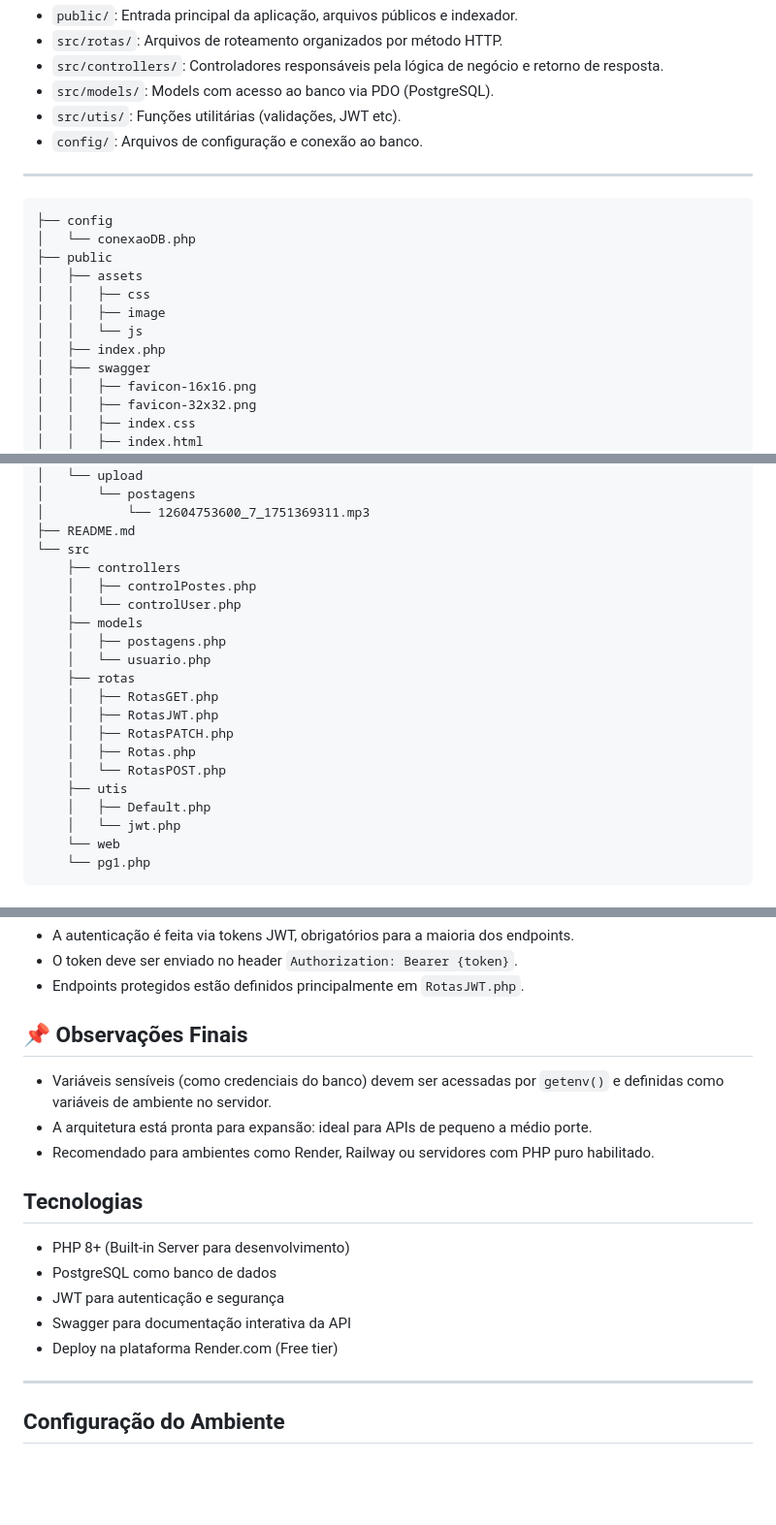
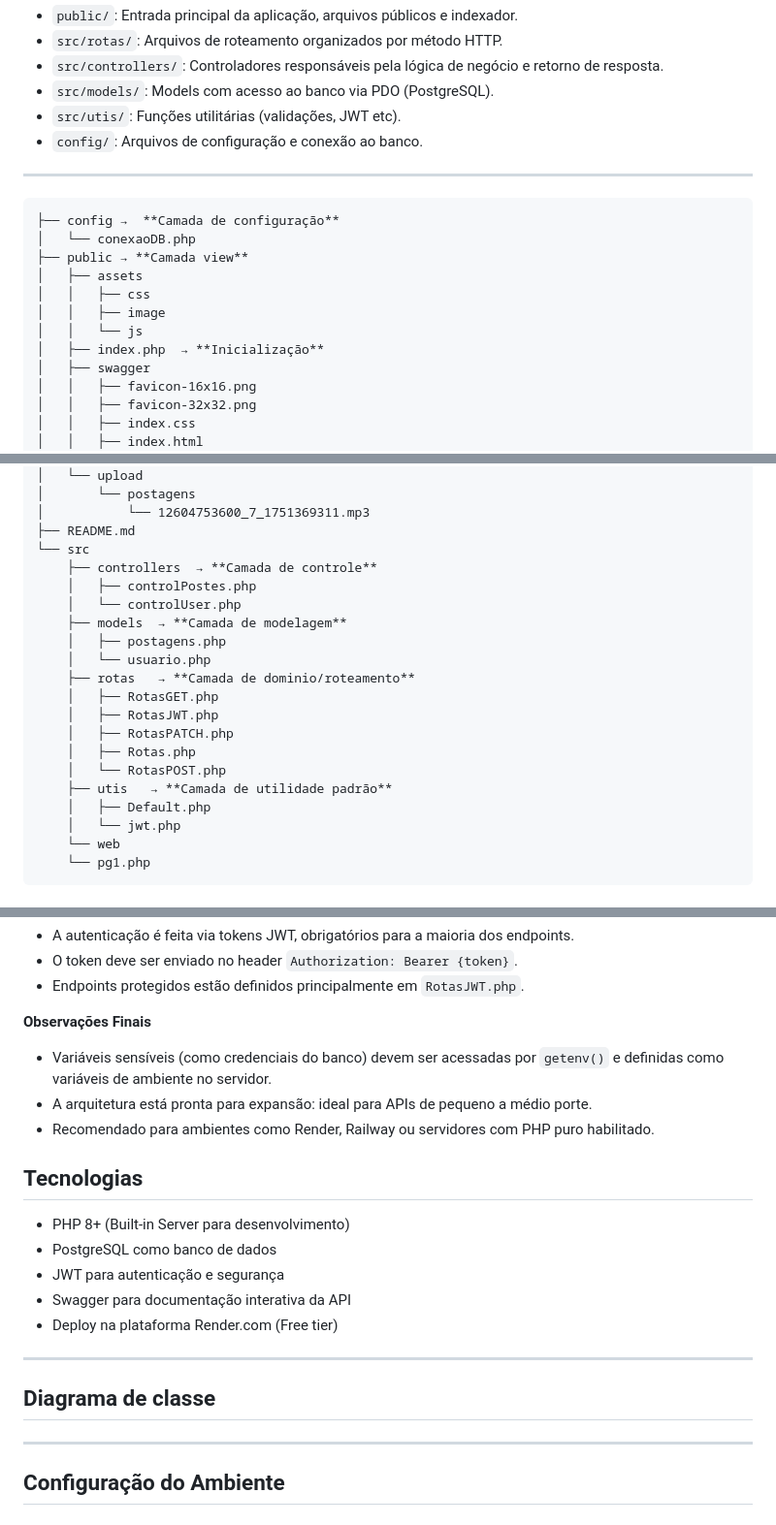
Before and after one commit to sassa-afk/View_Social, a Markdown page: README.md, 3 parts joined by grey strips. Shown: that part at 97% size. GitHub-like rendering; blank space fills up the shorter version.

Commit message:
Novo Ajuste

```diff
--- a/README.md
+++ b/README.md
@@ -63,14 +64,14 @@ O projeto está organizado em camadas seguindo uma estrutura MVC adaptada para P
 - `config/`: Arquivos de configuração e conexão ao banco.
 
 ---
-	├── config
+	├── config →  **Camada de configuração**
 	│   └── conexaoDB.php
-	├── public
+	├── public → **Camada view**
 	│   ├── assets
 	│   │   ├── css
 	│   │   ├── image
 	│   │   └── js
-	│   ├── index.php
+	│   ├── index.php  → **Inicialização**
 	│   ├── swagger
 	│   │   ├── favicon-16x16.png
 	│   │   ├── favicon-32x32.png
@@ -91,19 +92,19 @@ O projeto está organizado em camadas seguindo uma estrutura MVC adaptada para P
 	│           └── 12604753600_7_1751369311.mp3
 	├── README.md
 	└── src
-	    ├── controllers
+	    ├── controllers  → **Camada de controle**
 	    │   ├── controlPostes.php
 	    │   └── controlUser.php
-	    ├── models
+	    ├── models  → **Camada de modelagem**
 	    │   ├── postagens.php
 	    │   └── usuario.php
-	    ├── rotas
+	    ├── rotas   → **Camada de dominio/roteamento**
 	    │   ├── RotasGET.php
 	    │   ├── RotasJWT.php
 	    │   ├── RotasPATCH.php
 	    │   ├── Rotas.php
 	    │   └── RotasPOST.php
-	    ├── utis
+	    ├── utis   → **Camada de utilidade padrão**
 	    │   ├── Default.php
 	    │   └── jwt.php
 	    └── web
@@ -170,15 +171,11 @@ O projeto está organizado em camadas seguindo uma estrutura MVC adaptada para P
 - Endpoints protegidos estão definidos principalmente em `RotasJWT.php`.
 
 
-## 📌 Observações Finais
+**Observações Finais**
 
 - Variáveis sensíveis (como credenciais do banco) devem ser acessadas por `getenv()` e definidas como variáveis de ambiente no servidor.
 - A arquitetura está pronta para expansão: ideal para APIs de pequeno a médio porte.
 - Recomendado para ambientes como Render, Railway ou servidores com PHP puro habilitado.
-
-
-
-
 
 ## Tecnologias
 
@@ -189,6 +186,10 @@ O projeto está organizado em camadas seguindo uma estrutura MVC adaptada para P
 - Deploy na plataforma Render.com (Free tier)
 
 ---
+
+## Diagrama de classe
+---
+
 
 ## Configuração do Ambiente
 
```
Also changed, not shown: other parts of README.md (+2 -1 lines).
